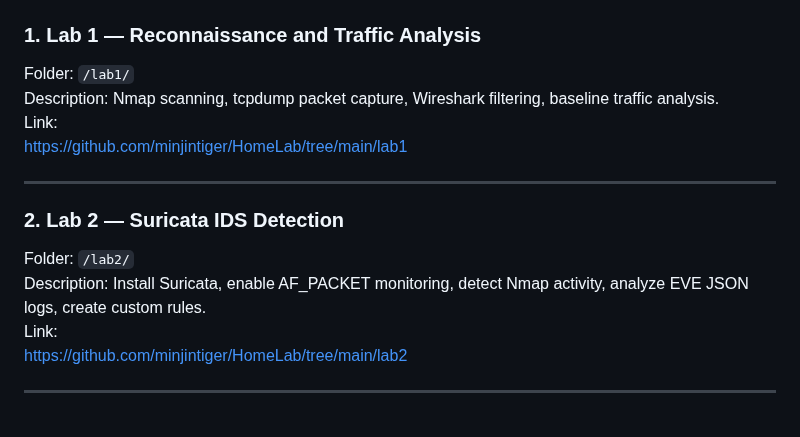
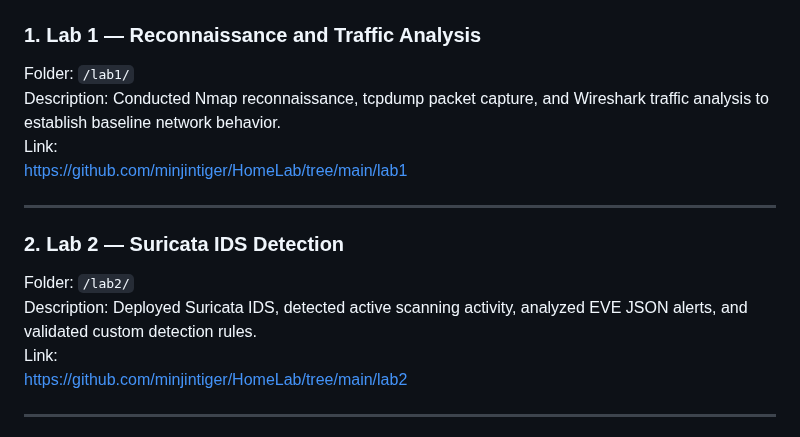
Before and after one commit to minjintiger/HomeLab, a Markdown page: README.md, the part around one of its changes. Drawn GitHub-style.

```diff
--- a/README.md
+++ b/README.md
@@ -20,7 +17,7 @@ This project is designed as a portfolio-oriented demonstration of practical cybe
 
 ### 1. Lab 1 — Reconnaissance and Traffic Analysis
 Folder: `/lab1/`
-Description: Nmap scanning, tcpdump packet capture, Wireshark filtering, baseline traffic analysis.
+Description: Conducted Nmap reconnaissance, tcpdump packet capture, and Wireshark traffic analysis to establish baseline network behavior.
 Link:
 https://github.com/minjintiger/HomeLab/tree/main/lab1
 
@@ -28,7 +25,7 @@ https://github.com/minjintiger/HomeLab/tree/main/lab1
 
 ### 2. Lab 2 — Suricata IDS Detection
 Folder: `/lab2/`
-Description: Install Suricata, enable AF_PACKET monitoring, detect Nmap activity, analyze EVE JSON logs, create custom rules.
+Description: Deployed Suricata IDS, detected active scanning activity, analyzed EVE JSON alerts, and validated custom detection rules.
 Link:
 https://github.com/minjintiger/HomeLab/tree/main/lab2
 
```
Also changed, not shown: other parts of README.md (+9 -10 lines).
